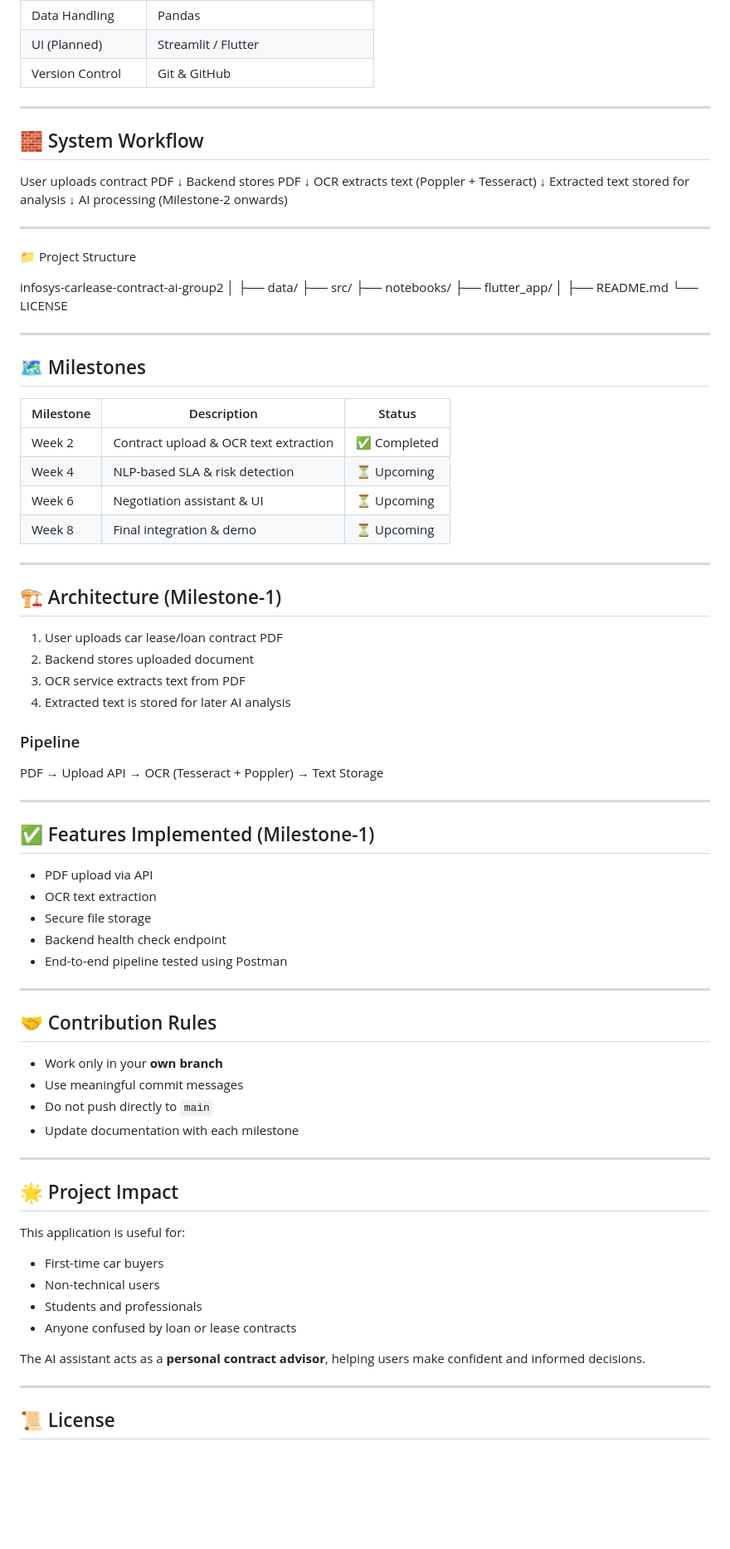
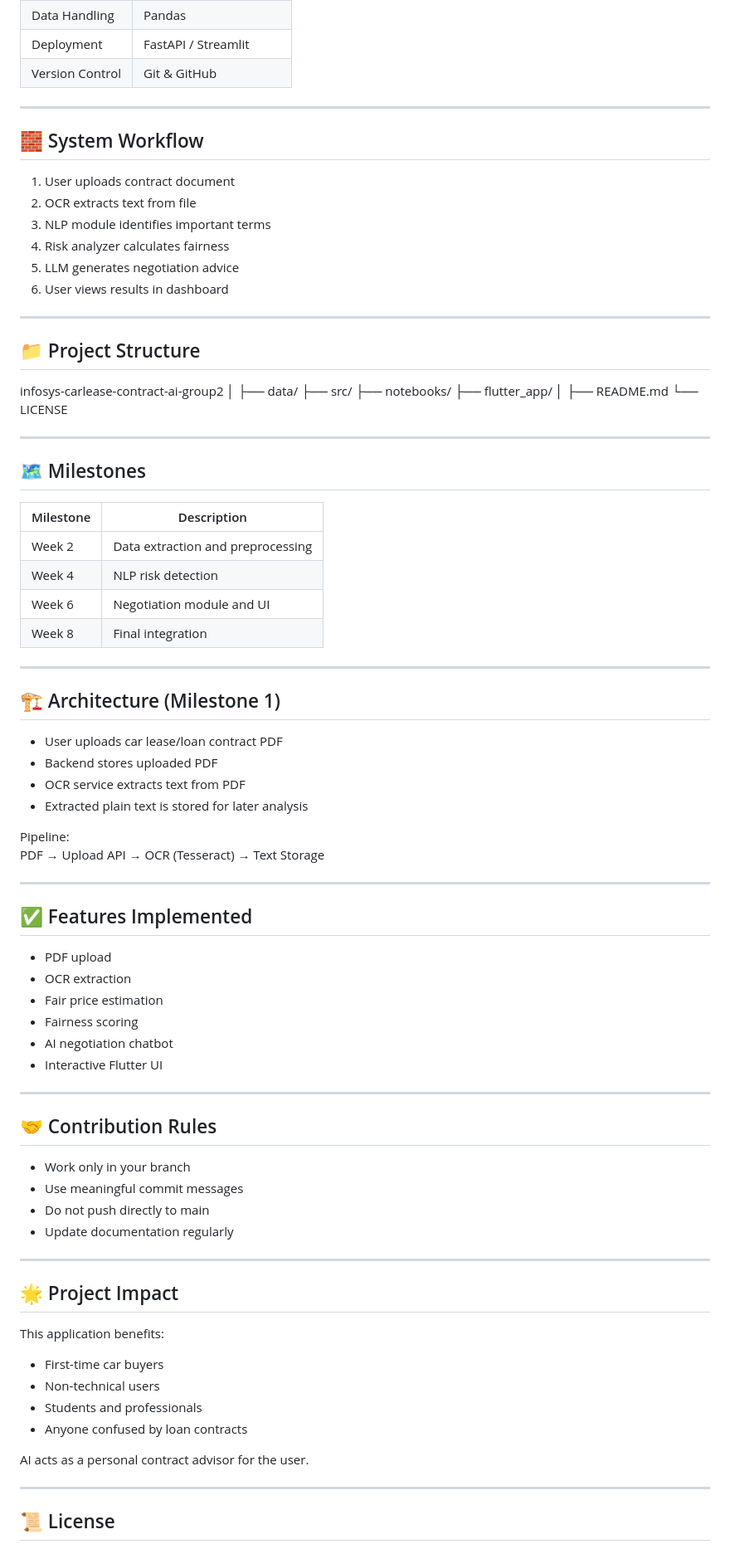
Before and after one commit to springboardmentor74219x/infosys-carlease-contract-ai-group2, a Markdown page: README.md, the part around one of its changes. Shown at 83% size. GitHub-like rendering; blank space fills up the shorter version.

```diff
--- a/README.md
+++ b/README.md
@@ -79,24 +70,21 @@ actionable insights**.
 | Data Handling | Pandas |
-| UI (Planned) | Streamlit / Flutter |
+| Deployment | FastAPI / Streamlit |
 | Version Control | Git & GitHub |
 
 ---
 
 ## 🧱 System Workflow
 
-User uploads contract PDF
-↓
-Backend stores PDF
-↓
-OCR extracts text (Poppler + Tesseract)
-↓
-Extracted text stored for analysis
-↓
-AI processing (Milestone-2 onwards)
-
+1. User uploads contract document
+2. OCR extracts text from file
+3. NLP module identifies important terms
+4. Risk analyzer calculates fairness
+5. LLM generates negotiation advice
+6. User views results in dashboard
 
 ---
-📁 Project Structure
+
+## 📁 Project Structure
 
 infosys-carlease-contract-ai-group2
 │
@@ -109,64 +97,61 @@ infosys-carlease-contract-ai-group2
 └── LICENSE
 
 
-
 ---
 
 ## 🗺 Milestones
 
-| Milestone | Description | Status |
-|---------|-------------|--------|
-| Week 2 | Contract upload & OCR text extraction | ✅ Completed |
-| Week 4 | NLP-based SLA & risk detection | ⏳ Upcoming |
-| Week 6 | Negotiation assistant & UI | ⏳ Upcoming |
-| Week 8 | Final integration & demo | ⏳ Upcoming |
+| Milestone | Description |
+|----------|------------|
+| Week 2 | Data extraction and preprocessing |
+| Week 4 | NLP risk detection |
+| Week 6 | Negotiation module and UI |
+| Week 8 | Final integration |
 
 ---
 
-## 🏗 Architecture (Milestone-1)
+## 🏗 Architecture (Milestone 1)
 
-1. User uploads car lease/loan contract PDF
-2. Backend stores uploaded document
-3. OCR service extracts text from PDF
-4. Extracted text is stored for later AI analysis
+- User uploads car lease/loan contract PDF
+- Backend stores uploaded PDF
+- OCR service extracts text from PDF
+- Extracted plain text is stored for later analysis
 
-### Pipeline
-
-PDF → Upload API → OCR (Tesseract + Poppler) → Text Storage
-
+Pipeline:
+PDF → Upload API → OCR (Tesseract) → Text Storage
 
 ---
 
-## ✅ Features Implemented (Milestone-1)
+## ✅ Features Implemented
 
-- PDF upload via API
-- OCR text extraction
-- Secure file storage
-- Backend health check endpoint
-- End-to-end pipeline tested using Postman
+- PDF upload
+- OCR extraction
+- Fair price estimation
+- Fairness scoring
+- AI negotiation chatbot
+- Interactive Flutter UI
 
 ---
 
 ## 🤝 Contribution Rules
 
-- Work only in your **own branch**
+- Work only in your branch
 - Use meaningful commit messages
-- Do not push directly to `main`
-- Update documentation with each milestone
+- Do not push directly to main
+- Update documentation regularly
 
 ---
 
 ## 🌟 Project Impact
 
-This application is useful for:
+This application benefits:
 
 - First-time car buyers
 - Non-technical users
 - Students and professionals
-- Anyone confused by loan or lease contracts
+- Anyone confused by loan contracts
 
-The AI assistant acts as a **personal contract advisor**, helping users
-make confident and informed decisions.
+AI acts as a personal contract advisor for the user.
 
 ---
 
```
Also changed, not shown: other parts of README.md (+35 -43 lines).
